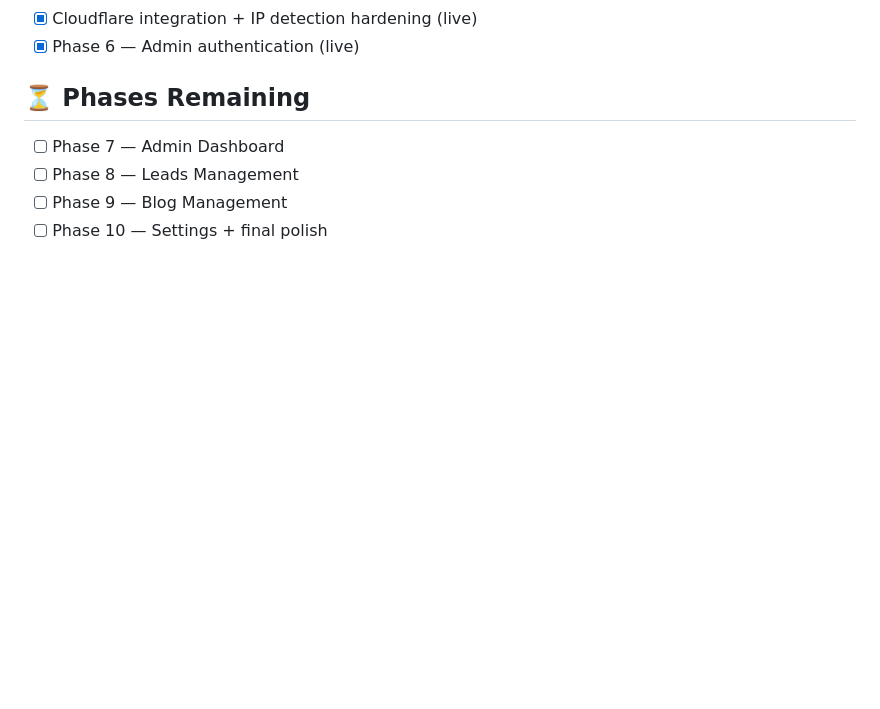
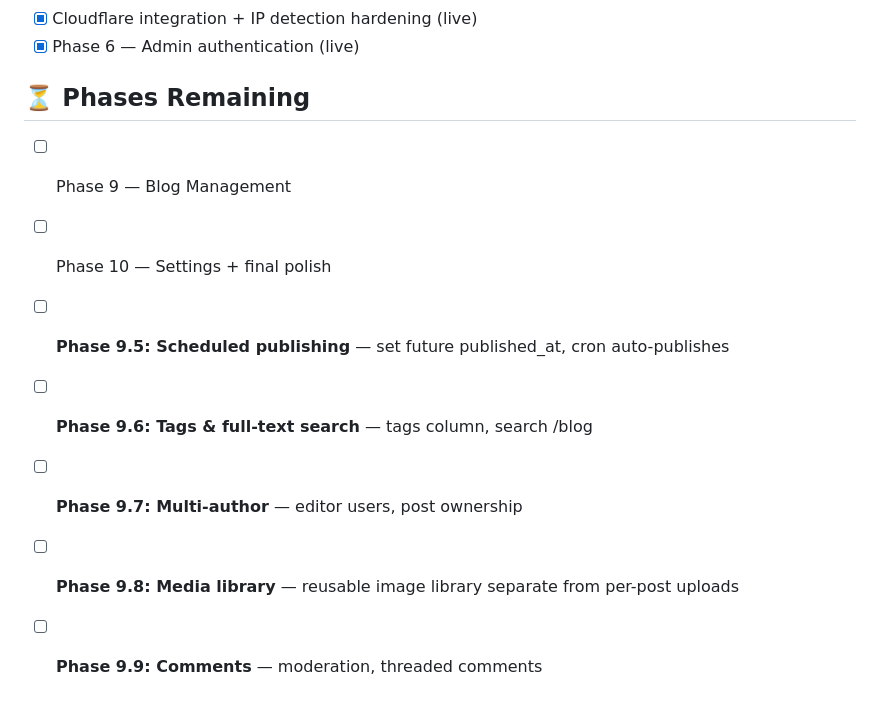
Before and after one commit to sadiqmayari/codentra.pk, a Markdown page: CLAUDE.md, the part around the change. Drawn GitHub-style; blank space fills up the shorter version.

Commit message:
class CLAUDE.md remaining

```diff
--- a/CLAUDE.md
+++ b/CLAUDE.md
@@ -374,7 +374,11 @@ quote request, etc.) should either reuse this controller with a new
 
 ## ⏳ Phases Remaining
 
-- [ ] Phase 7 — Admin Dashboard
-- [ ] Phase 8 — Leads Management
 - [ ] Phase 9 — Blog Management
 - [ ] Phase 10 — Settings + final polish
+
+- [ ] **Phase 9.5: Scheduled publishing** — set future published_at, cron auto-publishes
+- [ ] **Phase 9.6: Tags & full-text search** — tags column, search /blog
+- [ ] **Phase 9.7: Multi-author** — editor users, post ownership
+- [ ] **Phase 9.8: Media library** — reusable image library separate from per-post uploads
+- [ ] **Phase 9.9: Comments** — moderation, threaded comments
```
